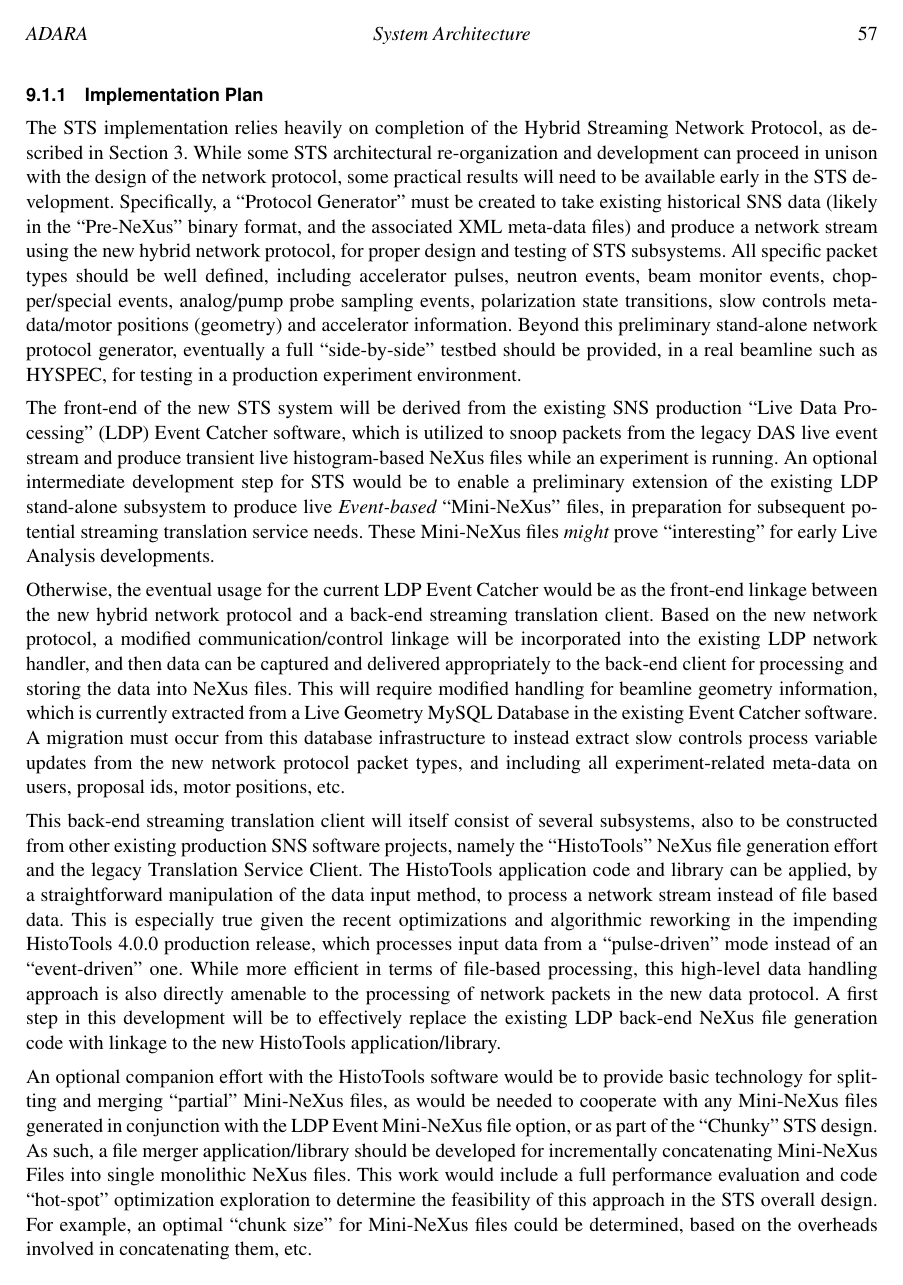
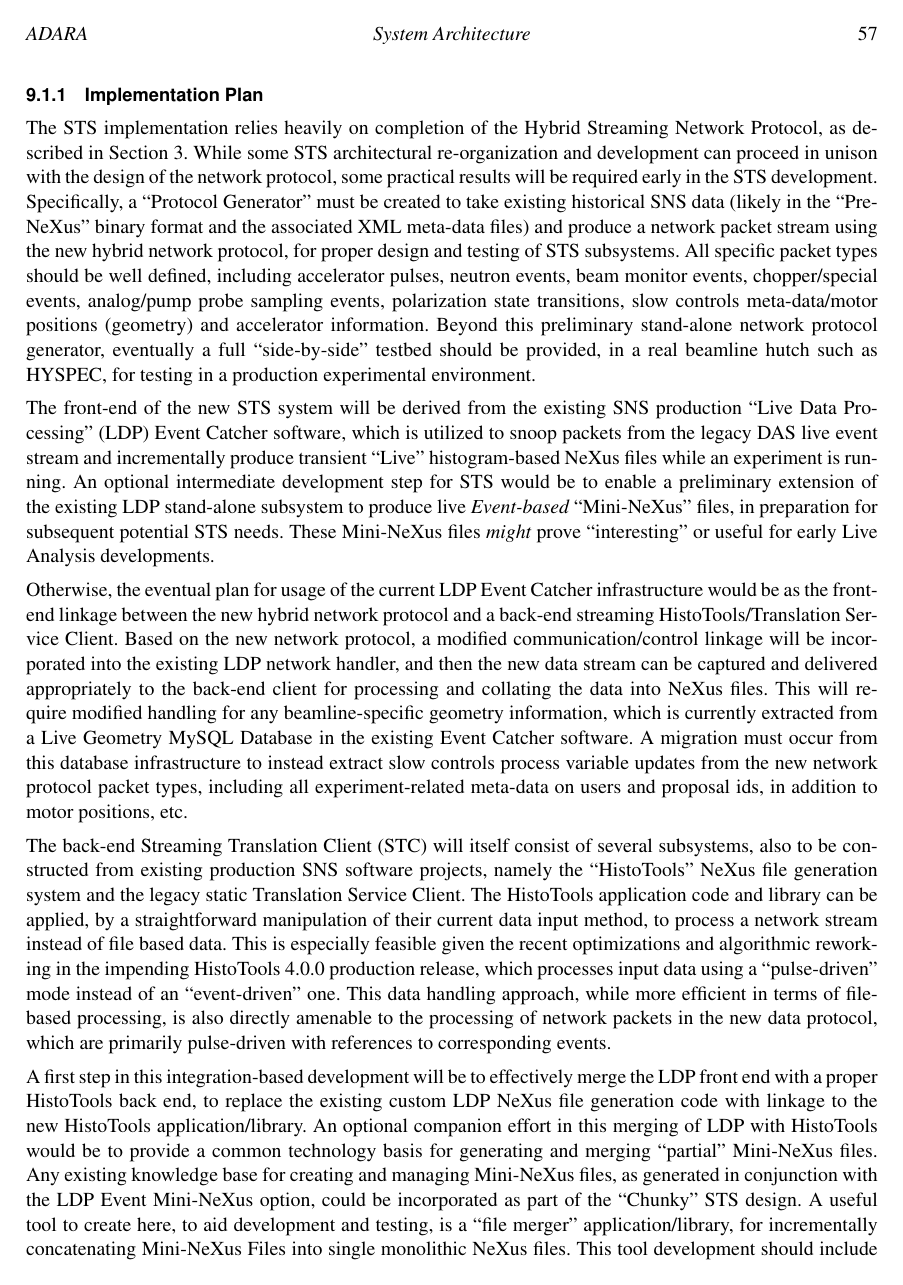
Before and after one commit to ADARA-Neutrons/adara, a LaTeX document (sns_das_design.tex, which reads 8_Translation_Services/component.tex): page 61 of 62 before the commit and page 61 of 63 after it. Compiled offline with pdfLaTeX; a LaTeX package or settings file that is missing is left out.

Commit message:
Finished Streaming Translation Service (STS) section, updated pdf.

```diff
--- a/8_Translation_Services/component.tex
+++ b/8_Translation_Services/component.tex
@@ -70,12 +71,11 @@ Hybrid Streaming Network Protocol,
 as described in Section~\ref{network_protocol}.
 While some STS architectural re-organization and development can proceed
 in unison with the design of the network protocol,
-some practical results will need to be available early
-in the STS development.
+some practical results will be required early in the STS development.
 Specifically, a ``Protocol Generator'' must be created to take existing
-historical SNS data (likely in the ``Pre-NeXus'' binary format, and the
-associated XML meta-data files) and produce a network stream using
-the new hybrid network protocol,
+historical SNS data (likely in the ``Pre-NeXus'' binary format and the
+associated XML meta-data files) and produce a network packet stream
+using the new hybrid network protocol,
 for proper design and testing of STS subsystems.
 All specific packet types should be well defined,
 including accelerator pulses, neutron events, beam monitor events,
@@ -84,68 +84,76 @@ polarization state transitions, slow controls meta-data/motor positions
 (geometry) and accelerator information.
 Beyond this preliminary stand-alone network protocol generator,
 eventually a full ``side-by-side'' testbed should be provided,
-in a real beamline such as HYSPEC, for testing in a production
-experiment environment.
+in a real beamline hutch such as HYSPEC,
+for testing in a production experimental environment.
 
 The front-end of the new STS system will be derived from the
 existing SNS production ``Live Data Processing'' (LDP)
 Event Catcher software,
 which is utilized to snoop packets from the legacy DAS live event stream
-and produce transient live histogram-based NeXus files
+and incrementally produce transient ``Live'' histogram-based NeXus files
 while an experiment is running.
 An optional intermediate development step for STS would be to enable a
 preliminary extension of the existing LDP stand-alone subsystem to produce
 live {\em Event-based} ``Mini-NeXus'' files,
-in preparation for subsequent potential streaming translation service needs.
-These Mini-NeXus files {\em might} prove ``interesting''
+in preparation for subsequent potential STS needs.
+These Mini-NeXus files {\em might} prove ``interesting'' or useful
 for early Live Analysis developments.
 
-Otherwise, the eventual usage for the current LDP Event Catcher
+Otherwise, the eventual plan for usage
+of the current LDP Event Catcher infrastructure
 would be as the front-end linkage between the new hybrid network protocol
-and a back-end streaming translation client.
+and a back-end streaming HistoTools/Translation Service Client.
 Based on the new network protocol,
 a modified communication/control linkage will be incorporated
 into the existing LDP network handler,
-and then data can be captured and delivered appropriately
-to the back-end client for processing and storing the data into NeXus files.
-This will require modified handling for beamline geometry information,
+and then the new data stream can be captured and delivered appropriately
+to the back-end client for processing
+and collating the data into NeXus files.
+This will require modified handling
+for any beamline-specific geometry information,
 which is currently extracted from a Live Geometry MySQL Database
 in the existing Event Catcher software.
 A migration must occur from this database infrastructure
 to instead extract slow controls process variable updates
 from the new network protocol packet types,
-and including all experiment-related meta-data on
-users, proposal ids, motor positions, etc.
+including all experiment-related meta-data on
+users and proposal ids, in addition to motor positions, etc.
 
-This back-end streaming translation client
+The back-end Streaming Translation Client (STC)
 will itself consist of several subsystems,
-also to be constructed from other existing production SNS software projects,
-namely the ``HistoTools'' NeXus file generation effort
-and the legacy Translation Service Client.
+also to be constructed from existing production SNS software projects,
+namely the ``HistoTools'' NeXus file generation system
+and the legacy static Translation Service Client.
 The HistoTools application code and library can be applied,
-by a straightforward manipulation of the data input method,
+by a straightforward manipulation of their current data input method,
 to process a network stream instead of file based data.
-This is especially true given the recent optimizations and
+This is especially feasible given the recent optimizations and
 algorithmic reworking in the impending HistoTools 4.0.0 production release,
-which processes input data from a ``pulse-driven'' mode
+which processes input data using a ``pulse-driven'' mode
 instead of an ``event-driven'' one.
-While more efficient in terms of file-based processing,
-this high-level data handling approach is also directly amenable
-to the processing of network packets in the new data protocol.
-A first step in this development will be to effectively replace
-the existing LDP back-end NeXus file generation code
+This data handling approach,
+while more efficient in terms of file-based processing,
+is also directly amenable
+to the processing of network packets in the new data protocol,
+which are primarily pulse-driven with references to corresponding events.
+
+A first step in this integration-based development
+will be to effectively merge the LDP front end
+with a proper HistoTools back end,
+to replace the existing custom LDP NeXus file generation code
 with linkage to the new HistoTools application/library.
-
-An optional companion effort with the HistoTools software
-would be to provide basic technology for
-splitting and merging ``partial'' Mini-NeXus files,
-as would be needed to cooperate with any Mini-NeXus files
-generated in conjunction with the LDP Event Mini-NeXus file option,
-or as part of the ``Chunky'' STS design.
-As such, a file merger application/library should be developed
+An optional companion effort in this merging of LDP with HistoTools
+would be to provide a common technology basis for
+generating and merging ``partial'' Mini-NeXus files.
+Any existing knowledge base for creating and managing Mini-NeXus files,
+as generated in conjunction with the LDP Event Mini-NeXus option,
+could be incorporated as part of the ``Chunky'' STS design.
+A useful tool to create here, to aid development and testing,
+is a ``file merger'' application/library,
 for incrementally concatenating Mini-NeXus Files into
 single monolithic NeXus files.
-This work would include a full performance evaluation
+This tool development should include a full performance evaluation
 and code ``hot-spot'' optimization exploration
 to determine the feasibility of this approach in the STS overall design.
 For example, an optimal ``chunk size'' for Mini-NeXus files
```
Also changed, not shown: 8_Translation_Services/component.tex (102 more changed lines).
